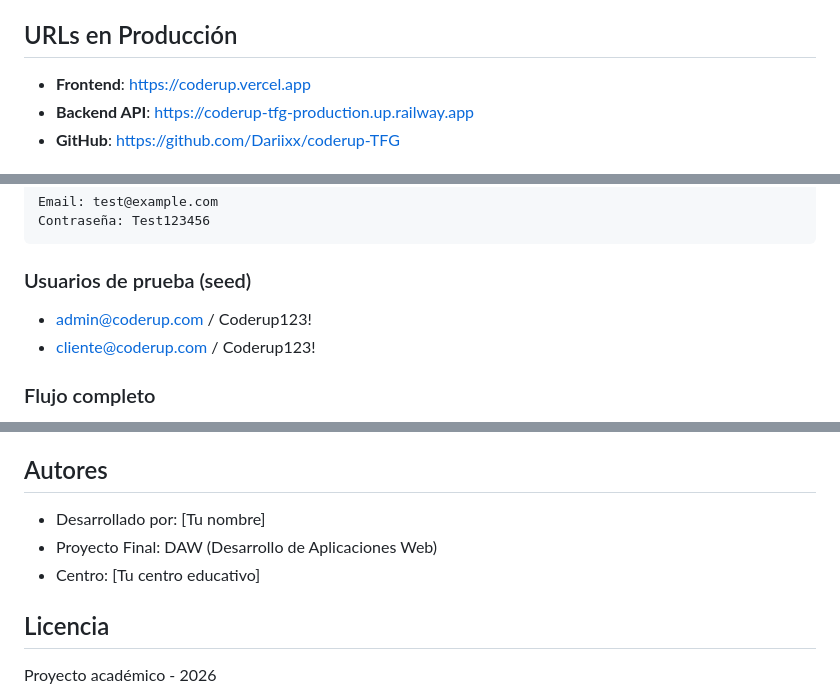
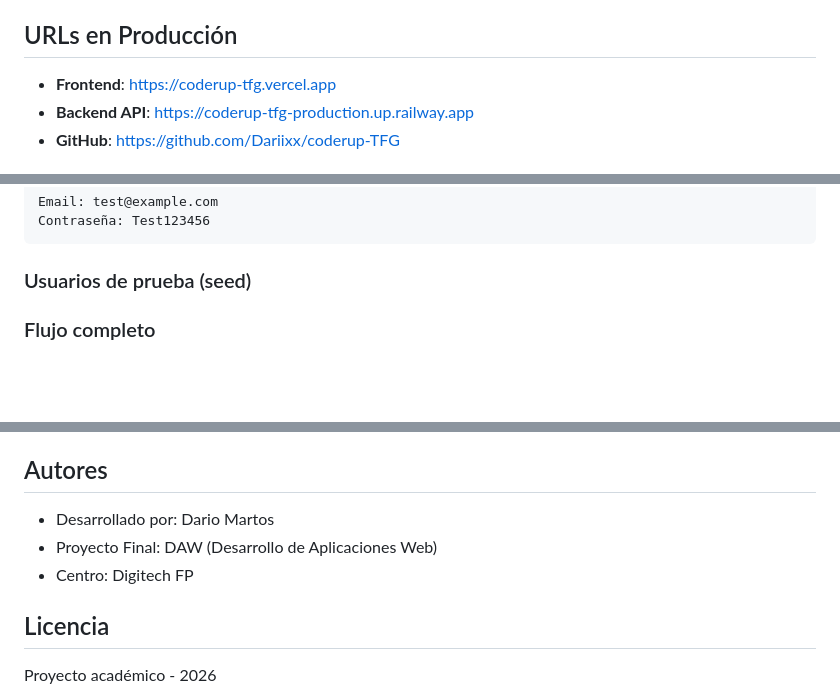
Before and after one commit to Dariixx/coderup-TFG, a Markdown page: README.md, 3 parts joined by grey strips. Rendered like a GitHub page; blank space fills up the shorter version.

Commit message:
Update production URLs and author details in README

````diff
--- a/README.md
+++ b/README.md
@@ -30,7 +30,7 @@ Plataforma e-learning profesional desarrollada como Trabajo Fin de Grado (DAW).
 - Integridad referencial con FKs
 
 ## URLs en Producción
-- **Frontend**: https://coderup.vercel.app
+- **Frontend**: https://coderup-tfg.vercel.app
 - **Backend API**: https://coderup-tfg-production.up.railway.app
 - **GitHub**: https://github.com/Dariixx/coderup-TFG
 
@@ -174,8 +174,7 @@ Contraseña: Test123456
 ```
 
 ### Usuarios de prueba (seed)
-- admin@coderup.com / Coderup123!
-- cliente@coderup.com / Coderup123!
+
 
 ### Flujo completo
 1. /register -> crear usuario -> aparece en MySQL
@@ -267,9 +266,9 @@ coderup-TFG/
 - Rate limiting recomendado en producción
 
 ## Autores
-- Desarrollado por: [Tu nombre]
+- Desarrollado por: Dario Martos
 - Proyecto Final: DAW (Desarrollo de Aplicaciones Web)
-- Centro: [Tu centro educativo]
+- Centro: Digitech FP
 
 ## Licencia
 Proyecto académico - 2026
````
